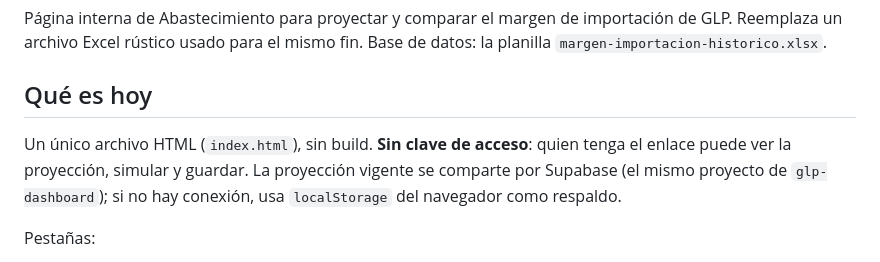
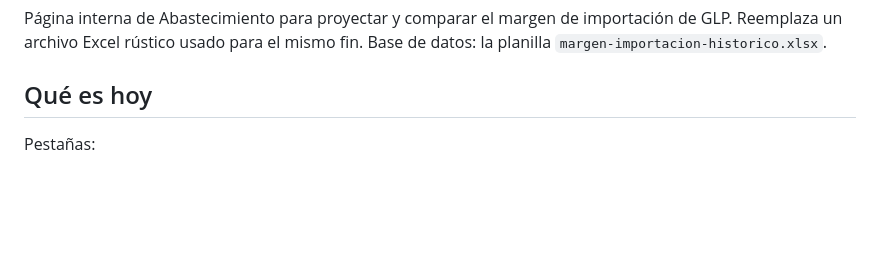
Before and after one commit to adisitah/margen-importado, a Markdown page: README.md, the part around the change. GitHub-like rendering; blank space fills up the shorter version.

```diff
--- a/README.md
+++ b/README.md
@@ -6,10 +6,7 @@ Base de datos: la planilla `margen-importacion-historico.xlsx`.
 
 ## Qué es hoy
 
-Un único archivo HTML (`index.html`), sin build. **Sin clave de acceso**: quien
-tenga el enlace puede ver la proyección, simular y guardar. La proyección vigente
-se comparte por Supabase (el mismo proyecto de `glp-dashboard`); si no hay
-conexión, usa `localStorage` del navegador como respaldo.
+
 
 Pestañas:
 
```
